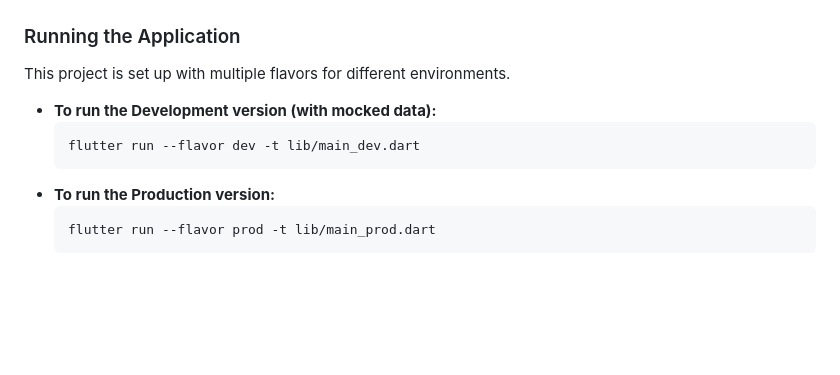
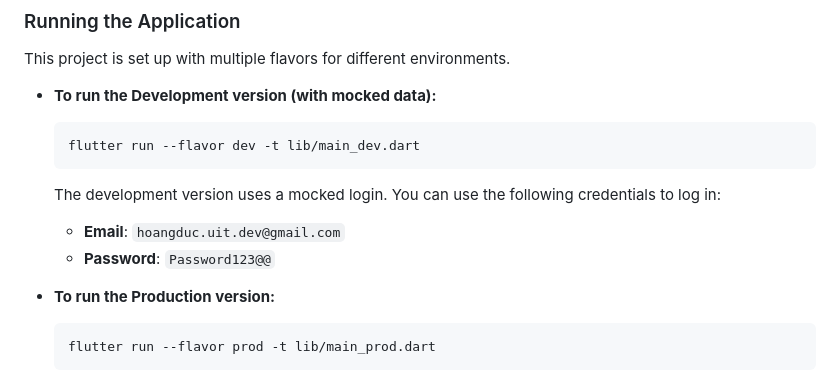
Before and after one commit to PRID021/mobile_test_demo, a Markdown page: README.md, the part around the change. GitHub-like rendering; blank space fills up the shorter version.

Commit message:
document

````diff
--- a/README.md
+++ b/README.md
@@ -27,6 +27,10 @@ This project is set up with multiple flavors for different environments.
     ```sh
     flutter run --flavor dev -t lib/main_dev.dart
     ```
+    The development version uses a mocked login. You can use the following credentials to log in:
+    -   **Email**: `hoangduc.uit.dev@gmail.com`
+    -   **Password**: `Password123@@`
+
 -   **To run the Production version:**
     ```sh
     flutter run --flavor prod -t lib/main_prod.dart
````
